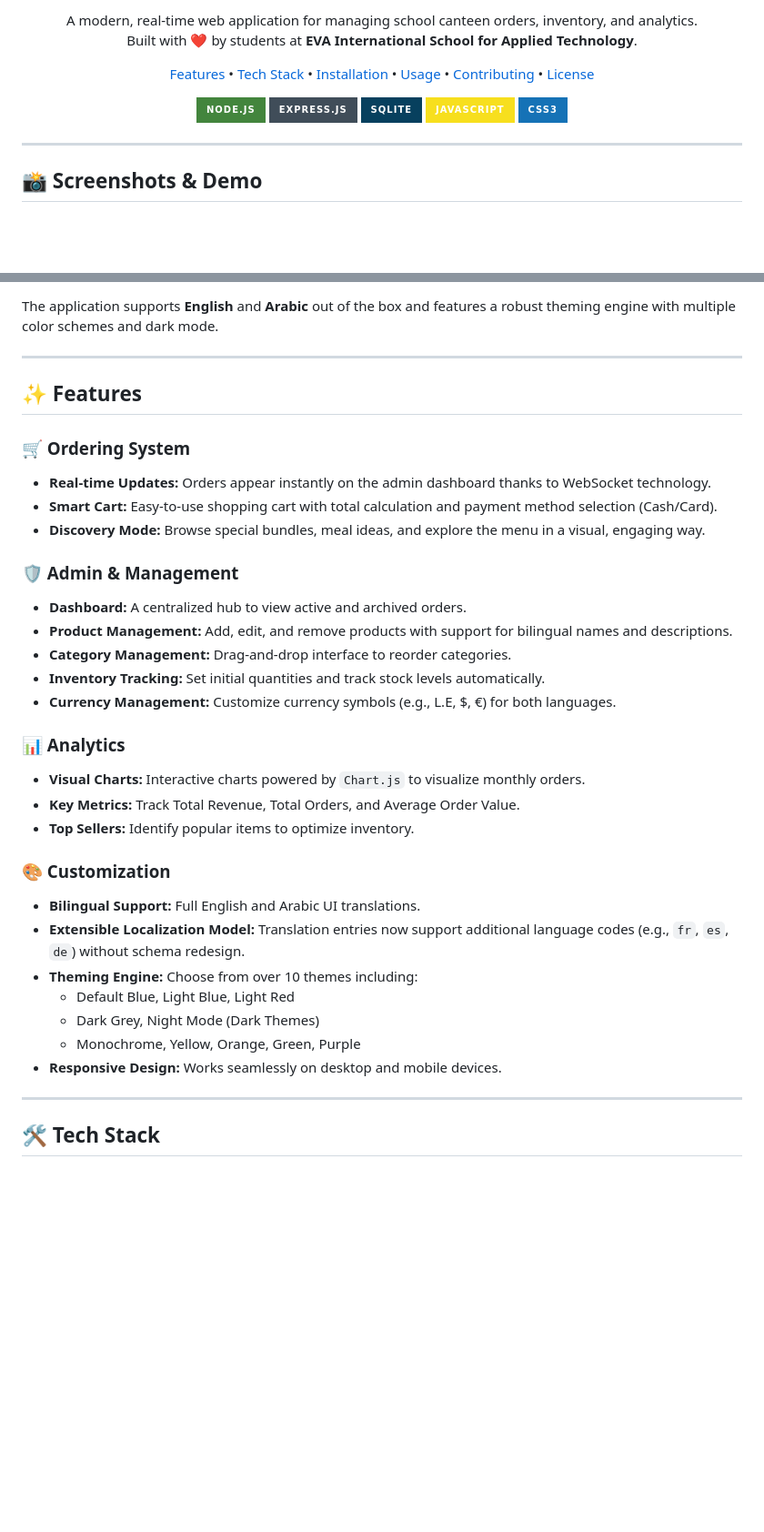
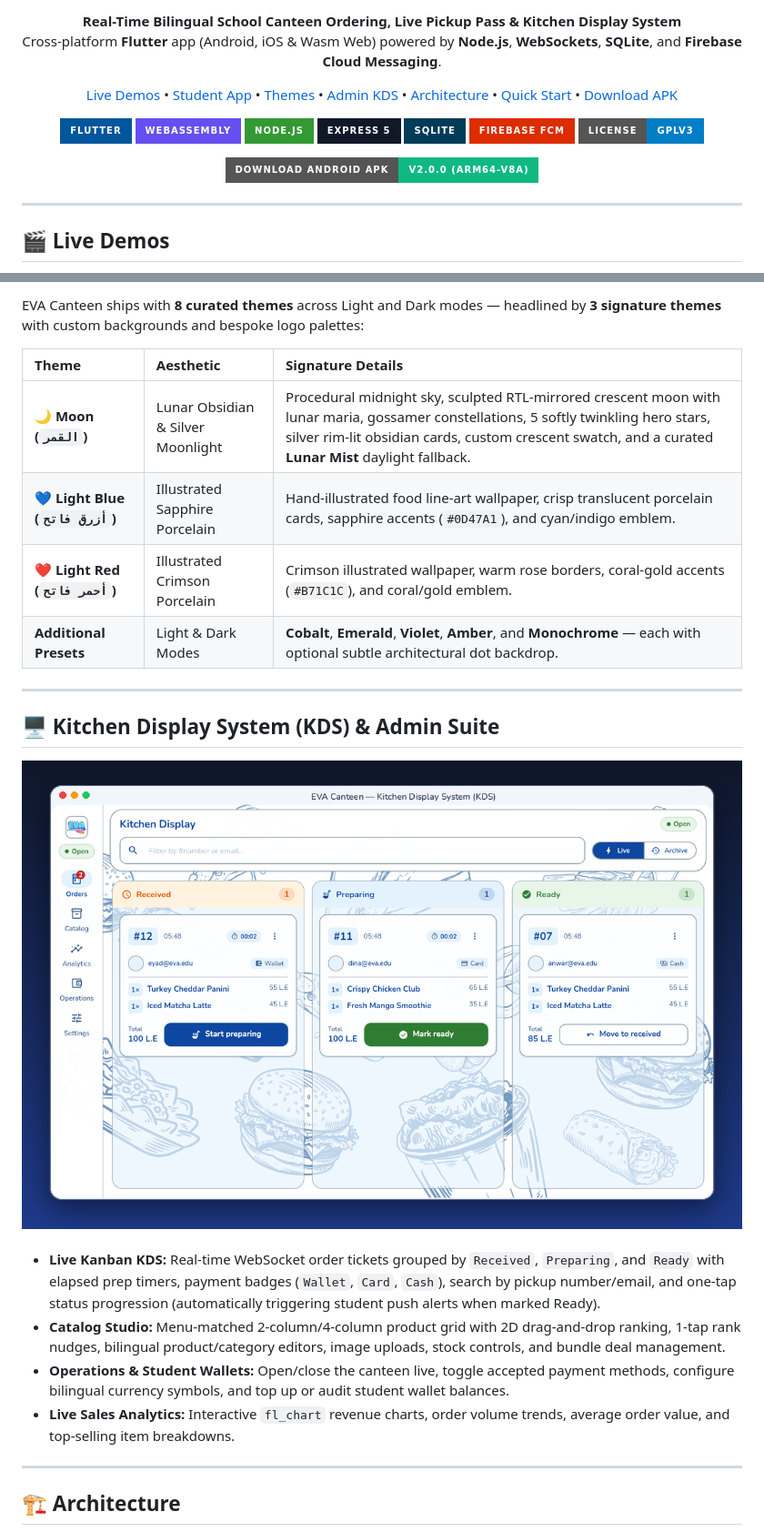
Before and after one commit to e6ad2020/EVA_Canteen, a Markdown page: README.md, 2 parts joined by grey strips. Shown at 91% size. Rendered like a GitHub page; pictures changed too: docs/media/admin_kds.png (added); badges without logos; blank space fills up the shorter version.

Commit message:
docs(readme): revamp README.md with real app screenshots, animated GIFs & v2.0 architecture

```diff
--- a/README.md
+++ b/README.md
@@ -6,29 +6,40 @@
 
   <p>
-    A modern, real-time web application for managing school canteen orders, inventory, and analytics.
+    <strong>Real-Time Bilingual School Canteen Ordering, Live Pickup Pass & Kitchen Display System</strong>
     <br />
-    Built with ❤️ by students at <strong>EVA International School for Applied Technology</strong>.
+    Cross-platform <strong>Flutter</strong> app (Android, iOS & Wasm Web) powered by <strong>Node.js</strong>, <strong>WebSockets</strong>, <strong>SQLite</strong>, and <strong>Firebase Cloud Messaging</strong>.
   </p>
 
   <p>
-    <a href="#features">Features</a> •
-    <a href="#tech-stack">Tech Stack</a> •
-    <a href="#installation">Installation</a> •
-    <a href="#usage">Usage</a> •
-    <a href="#contributing">Contributing</a> •
-    <a href="#license">License</a>
+    <a href="#-live-demos">Live Demos</a> •
+    <a href="#-student-experience">Student App</a> •
+    <a href="#-signature-themes">Themes</a> •
+    <a href="#-kitchen-display-system-kds">Admin KDS</a> •
+    <a href="#-architecture">Architecture</a> •
+    <a href="#-quick-start">Quick Start</a> •
+    <a href="#-download-android-apk">Download APK</a>
   </p>
 
-  ![Node.js](https://img.shields.io/badge/Node.js-43853D?style=for-the-badge&logo=node.js&logoColor=white)
-  ![Express.js](https://img.shields.io/badge/Express.js-404D59?style=for-the-badge)
-  ![SQLite](https://img.shields.io/badge/SQLite-07405E?style=for-the-badge&logo=sqlite&logoColor=white)
-  ![JavaScript](https://img.shields.io/badge/JavaScript-F7DF1E?style=for-the-badge&logo=javascript&logoColor=black)
-  ![CSS3](https://img.shields.io/badge/CSS3-1572B6?style=for-the-badge&logo=css3&logoColor=white)
+  <p>
+    <img src="https://img.shields.io/badge/Flutter-02569B?style=for-the-badge&logo=flutter&logoColor=white" alt="Flutter" />
+    <img src="https://img.shields.io/badge/WebAssembly-654FF0?style=for-the-badge&logo=webassembly&logoColor=white" alt="WebAssembly" />
+    <img src="https://img.shields.io/badge/Node.js-339933?style=for-the-badge&logo=nodedotjs&logoColor=white" alt="Node.js" />
+    <img src="https://img.shields.io/badge/Express_5-111827?style=for-the-badge&logo=express&logoColor=white" alt="Express 5" />
+    <img src="https://img.shields.io/badge/SQLite-003B57?style=for-the-badge&logo=sqlite&logoColor=white" alt="SQLite" />
+    <img src="https://img.shields.io/badge/Firebase_FCM-DD2C00?style=for-the-badge&logo=firebase&logoColor=white" alt="Firebase FCM" />
+    <img src="https://img.shields.io/badge/License-GPLv3-blue?style=for-the-badge" alt="GPLv3 License" />
+  </p>
+
+  <p>
+    <a href="https://github.com/e6ad2020/EVA_Canteen/raw/refs/heads/apk-builds/EVA-Canteen-arm64-v8a-release.apk">
+      <img src="https://img.shields.io/badge/Download_Android_APK-v2.0.0_(arm64--v8a)-10B981?style=for-the-badge&logo=android&logoColor=white" alt="Download Android APK" />
+    </a>
+  </p>
 
 </div>
 
 ---
 
-## 📸 Screenshots & Demo
+## 🎬 Live Demos
 
 <div align="center">
@@ -53,37 +90,31 @@
 
-The application supports **English** and **Arabic** out of the box and features a robust theming engine with multiple color schemes and dark mode.
+<br />
+
+EVA Canteen ships with **8 curated themes** across Light and Dark modes — headlined by **3 signature themes** with custom backgrounds and bespoke logo palettes:
+
+| Theme | Aesthetic | Signature Details |
+| :--- | :--- | :--- |
+| **🌙 Moon (`القمر`)** | Lunar Obsidian & Silver Moonlight | Procedural midnight sky, sculpted RTL-mirrored crescent moon with lunar maria, gossamer constellations, 5 softly twinkling hero stars, silver rim-lit obsidian cards, custom crescent swatch, and a curated **Lunar Mist** daylight fallback. |
+| **💙 Light Blue (`أزرق فاتح`)** | Illustrated Sapphire Porcelain | Hand-illustrated food line-art wallpaper, crisp translucent porcelain cards, sapphire accents (`#0D47A1`), and cyan/indigo emblem. |
+| **❤️ Light Red (`أحمر فاتح`)** | Illustrated Crimson Porcelain | Crimson illustrated wallpaper, warm rose borders, coral-gold accents (`#B71C1C`), and coral/gold emblem. |
+| **Additional Presets** | Light & Dark Modes | **Cobalt**, **Emerald**, **Violet**, **Amber**, and **Monochrome** — each with optional subtle architectural dot backdrop. |
 
 ---
 
-## ✨ Features
+## 🖥️ Kitchen Display System (KDS) & Admin Suite
 
-### 🛒 Ordering System
-- **Real-time Updates:** Orders appear instantly on the admin dashboard thanks to WebSocket technology.
-- **Smart Cart:** Easy-to-use shopping cart with total calculation and payment method selection (Cash/Card).
-- **Discovery Mode:** Browse special bundles, meal ideas, and explore the menu in a visual, engaging way.
+<div align="center">
+  <img src="docs/media/admin_kds.png" alt="EVA Canteen Admin Kitchen Display System Kanban Board" width="100%" />
+</div>
 
-### 🛡️ Admin & Management
-- **Dashboard:** A centralized hub to view active and archived orders.
-- **Product Management:** Add, edit, and remove products with support for bilingual names and descriptions.
-- **Category Management:** Drag-and-drop interface to reorder categories.
-- **Inventory Tracking:** Set initial quantities and track stock levels automatically.
-- **Currency Management:** Customize currency symbols (e.g., L.E, $, €) for both languages.
+<br />
 
-### 📊 Analytics
-- **Visual Charts:** Interactive charts powered by `Chart.js` to visualize monthly orders.
-- **Key Metrics:** Track Total Revenue, Total Orders, and Average Order Value.
-- **Top Sellers:** Identify popular items to optimize inventory.
-
-### 🎨 Customization
-- **Bilingual Support:** Full English and Arabic UI translations.
-- **Extensible Localization Model:** Translation entries now support additional language codes (e.g., `fr`, `es`, `de`) without schema redesign.
-- **Theming Engine:** Choose from over 10 themes including:
-    - Default Blue, Light Blue, Light Red
-    - Dark Grey, Night Mode (Dark Themes)
-    - Monochrome, Yellow, Orange, Green, Purple
-- **Responsive Design:** Works seamlessly on desktop and mobile devices.
+- **Live Kanban KDS:** Real-time WebSocket order tickets grouped by `Received`, `Preparing`, and `Ready` with elapsed prep timers, payment badges (`Wallet`, `Card`, `Cash`), search by pickup number/email, and one-tap status progression (automatically triggering student push alerts when marked Ready).
+- **Catalog Studio:** Menu-matched 2-column/4-column product grid with 2D drag-and-drop ranking, 1-tap rank nudges, bilingual product/category editors, image uploads, stock controls, and bundle deal management.
+- **Operations & Student Wallets:** Open/close the canteen live, toggle accepted payment methods, configure bilingual currency symbols, and top up or audit student wallet balances.
+- **Live Sales Analytics:** Interactive `fl_chart` revenue charts, order volume trends, average order value, and top-selling item breakdowns.
 
 ---
 
-## 🛠️ Tech Stack
+## 🏗 Architecture
 
```
Also changed, not shown: other parts of README.md (+162 -97 lines), docs/media/splash_moon.gif (added), docs/media/student_showcase.png (added), docs/media/themes_trio.png (added), 1 other file.
